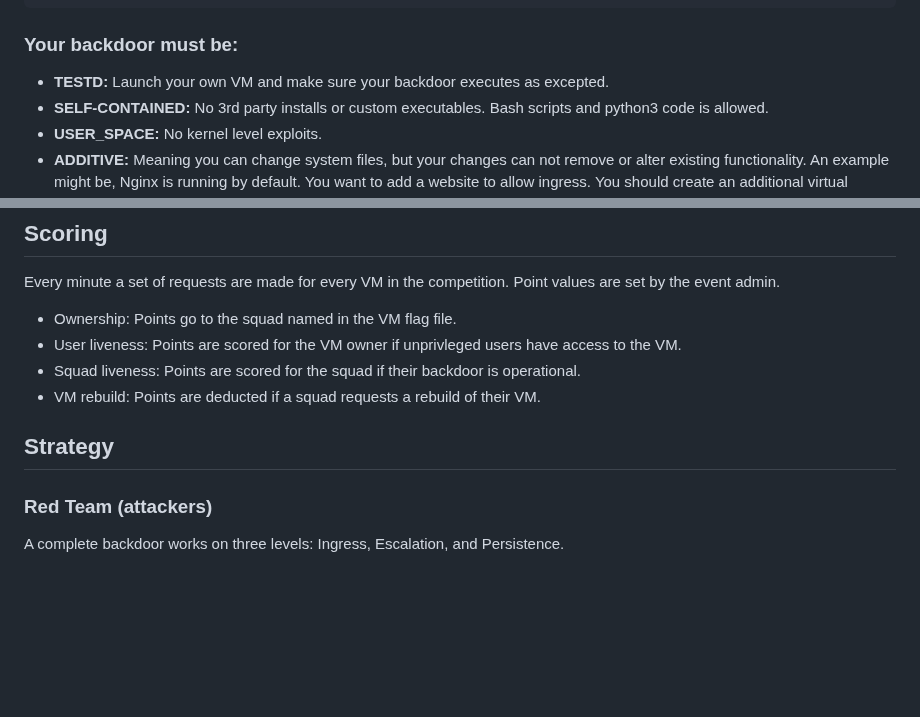
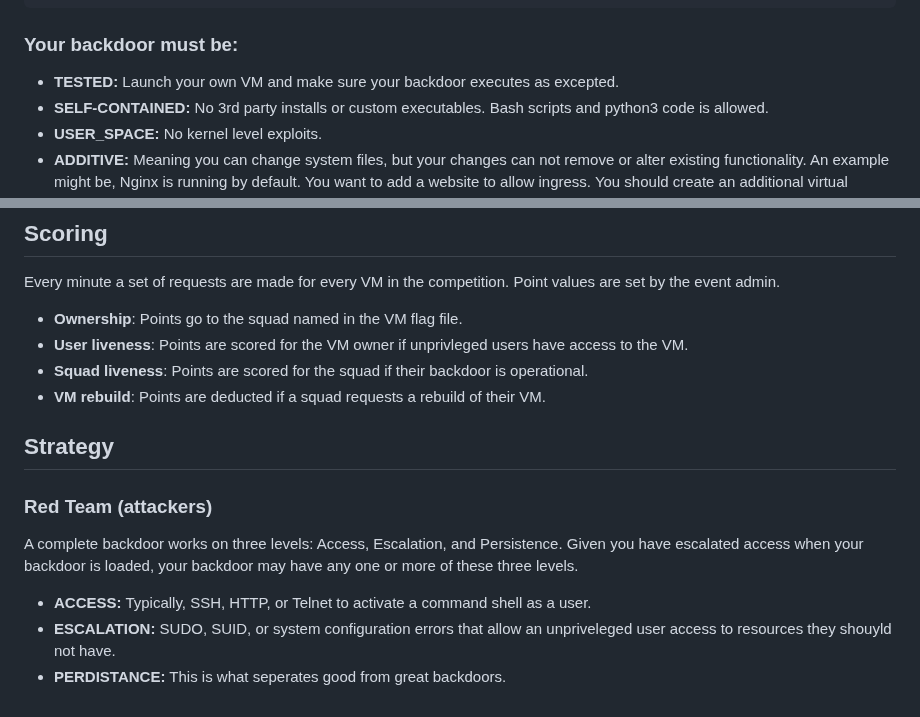
Before and after one commit to kengraf/nadialin, a Markdown page: website/docs/hunter_readme.md, 2 parts joined by grey strips. Rendered like a GitHub page; blank space fills up the shorter version.

````diff
--- a/website/docs/hunter_readme.md
+++ b/website/docs/hunter_readme.md
@@ -68,7 +68,7 @@ delete_bear() {
 }
 ```
 ### Your backdoor must be:
-- __TESTD:__  Launch your own VM and make sure your backdoor executes as excepted.
+- __TESTED:__  Launch your own VM and make sure your backdoor executes as excepted.
 - __SELF-CONTAINED:__  No 3rd party installs or custom executables.  Bash scripts and python3 code is allowed.
 - __USER_SPACE:__  No kernel level exploits.
 - __ADDITIVE:__  Meaning you can change system files, but your changes can not remove or alter existing functionality.  An example might be, Nginx is running by default. You want to add a website to allow ingress.  You should create an additional virtual website and NOT attempt to reinstall nginx or change the behavior of the existing website(s).
@@ -79,11 +79,14 @@ delete_bear() {
 - [Privilege Escalation](https://book.hacktricks.wiki/en/linux-hardening/privilege-escalation/index.html)
 ## Scoring
 Every minute a set of requests are made for every VM in the competition.  Point values are set by the event admin.
-- Ownership: Points go to the squad named in the VM flag file.
-- User liveness: Points are scored for the VM owner if unprivleged users have access to the VM.
-- Squad liveness: Points are scored for the squad if their backdoor is operational.
-- VM rebuild: Points are deducted if a squad requests a rebuild of their VM.
+- __Ownership__: Points go to the squad named in the VM flag file.
+- __User liveness__: Points are scored for the VM owner if unprivleged users have access to the VM.
+- __Squad liveness__: Points are scored for the squad if their backdoor is operational.
+- __VM rebuild__: Points are deducted if a squad requests a rebuild of their VM.
 
 ## Strategy
 ### Red Team (attackers)
-A complete backdoor works on three levels: Ingress, Escalation, and Persistence.
+A complete backdoor works on three levels: Access, Escalation, and Persistence.  Given you have escalated access when your backdoor is loaded, your backdoor may have any one or more of these three levels.
+- __ACCESS:__ Typically, SSH, HTTP, or Telnet to activate a command shell as a user.
+- __ESCALATION:__ SUDO, SUID, or system configuration errors that allow an unpriveleged user access to resources they shouyld not have.
+- __PERDISTANCE:__ This is what seperates good from great backdoors.
````
